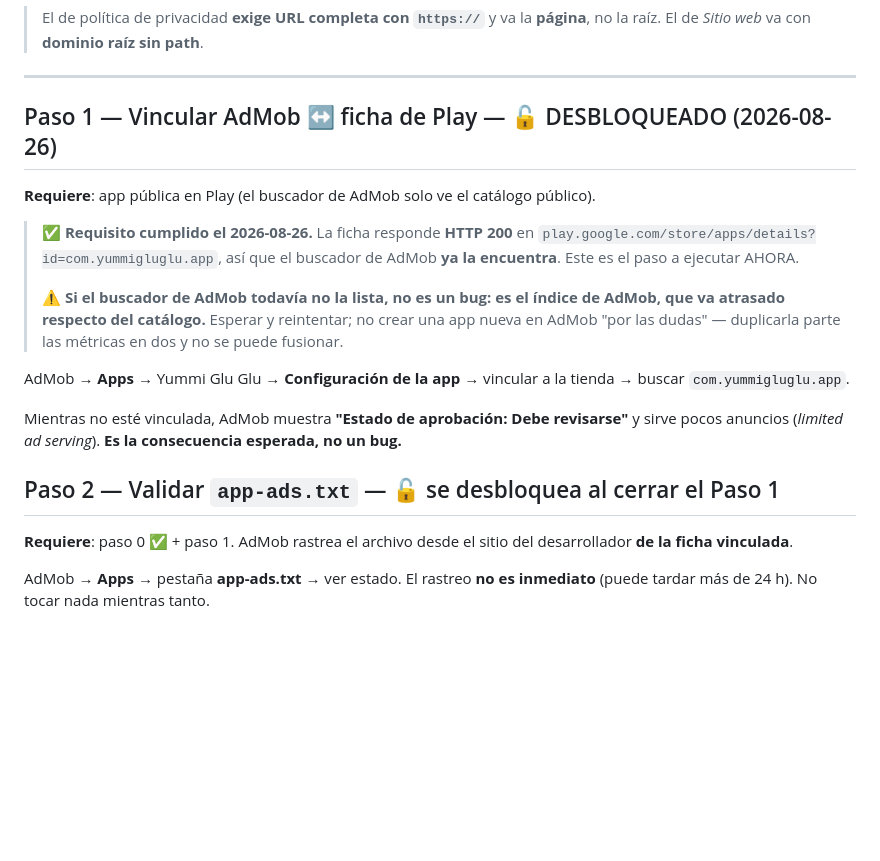
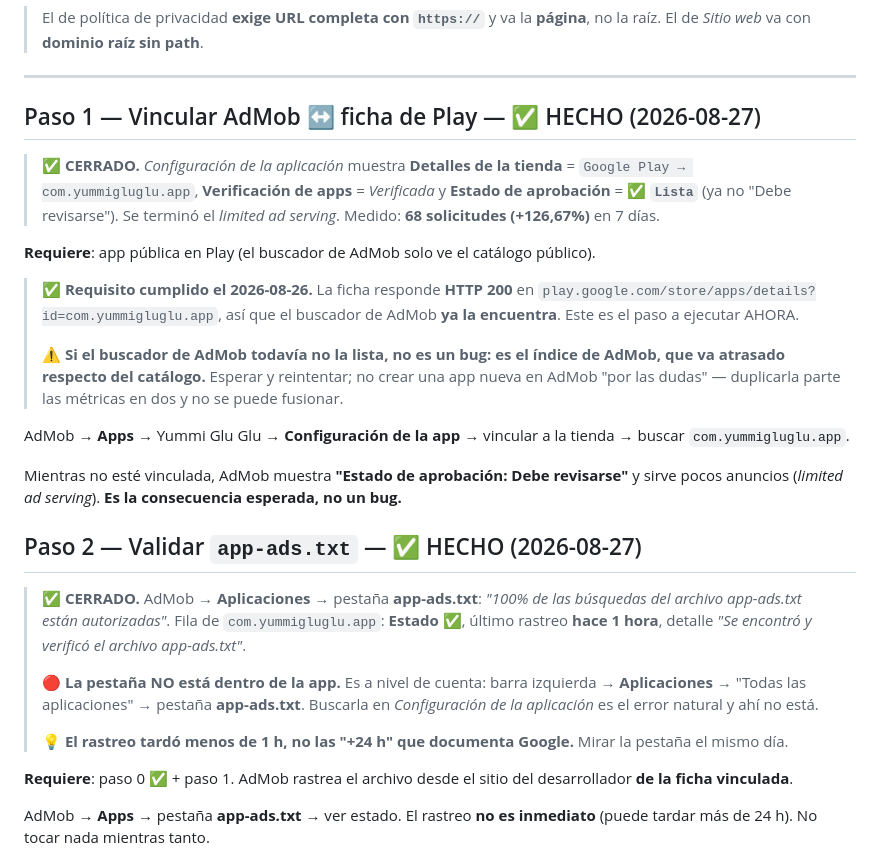
Before and after one commit to Samuel551/yummigluglu, a Markdown page: docs/runbook-produccion.md, the part around the change. Drawn GitHub-style; blank space fills up the shorter version.

```diff
--- a/docs/runbook-produccion.md
+++ b/docs/runbook-produccion.md
@@ -77,7 +77,11 @@ Las dos URLs de la ficha de Play ya apuntan al dominio propio, **confirmadas en
 
 ---
 
-## Paso 1 — Vincular AdMob ↔ ficha de Play — 🔓 DESBLOQUEADO (2026-08-26)
+## Paso 1 — Vincular AdMob ↔ ficha de Play — ✅ HECHO (2026-08-27)
+
+> ✅ **CERRADO.** _Configuración de la aplicación_ muestra **Detalles de la tienda** = `Google Play → com.yummigluglu.app`,
+> **Verificación de apps** = _Verificada_ y **Estado de aprobación** = ✅ **`Lista`** (ya no "Debe revisarse").
+> Se terminó el _limited ad serving_. Medido: **68 solicitudes (+126,67%)** en 7 días.
 
 **Requiere**: app pública en Play (el buscador de AdMob solo ve el catálogo público).
 
@@ -95,7 +99,17 @@ AdMob → **Apps** → Yummi Glu Glu → **Configuración de la app** → vincul
 Mientras no esté vinculada, AdMob muestra **"Estado de aprobación: Debe revisarse"** y sirve pocos
 anuncios (_limited ad serving_). **Es la consecuencia esperada, no un bug.**
 
-## Paso 2 — Validar `app-ads.txt` — 🔓 se desbloquea al cerrar el Paso 1
+## Paso 2 — Validar `app-ads.txt` — ✅ HECHO (2026-08-27)
+
+> ✅ **CERRADO.** AdMob → **Aplicaciones** → pestaña **app-ads.txt**: _"100% de las búsquedas del archivo
+> app-ads.txt están autorizadas"_. Fila de `com.yummigluglu.app`: **Estado ✅**, último rastreo **hace 1 hora**,
+> detalle _"Se encontró y verificó el archivo app-ads.txt"_.
+>
+> 🔴 **La pestaña NO está dentro de la app.** Es a nivel de cuenta: barra izquierda → **Aplicaciones** →
+> "Todas las aplicaciones" → pestaña **app-ads.txt**. Buscarla en _Configuración de la aplicación_ es el
+> error natural y ahí no está.
+>
+> 💡 **El rastreo tardó menos de 1 h, no las "+24 h" que documenta Google.** Mirar la pestaña el mismo día.
 
 **Requiere**: paso 0 ✅ + paso 1. AdMob rastrea el archivo desde el sitio del desarrollador **de la
 ficha vinculada**.
```
Also changed, not shown: CLAUDE.md (+48 -36 lines).
